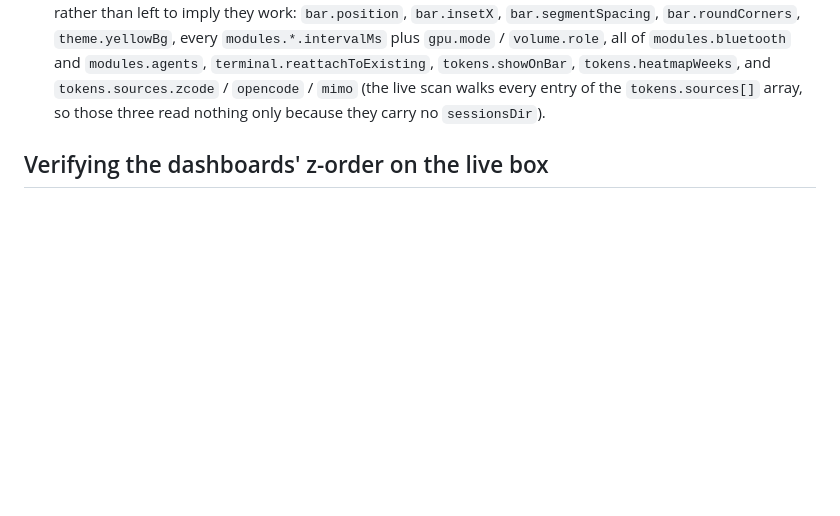
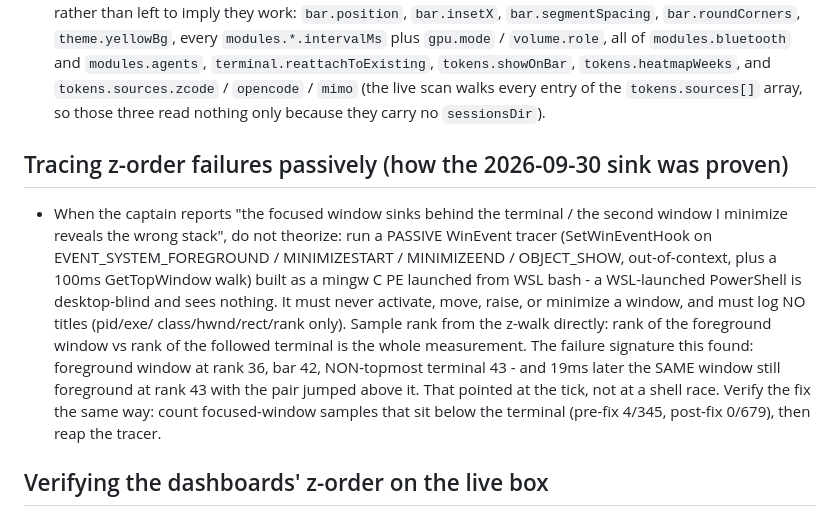
Before and after one commit to mnsky-tyan/chocobar, a Markdown page: AGENTS.md, the part around the change. Rendered like a GitHub page; blank space fills up the shorter version.

Commit message:
docs: record the passive z-order tracing recipe that proved the follow-tick sink
The 2026-09-30 'focused window sinks behind the terminal' bug was found and verified with a passive WinEvent tracer, not by theory: it caught the focused window dropping below a NON-topmost terminal 19ms after activation, which is what pointed at the follow tick's adjacency probe. Keep the recipe - where the tracer lives, why PowerShell-from-WSL is blind, the rank signature, and the before/after count that proves a fix.

```diff
--- a/AGENTS.md
+++ b/AGENTS.md
@@ -293,6 +293,24 @@ shipped bar. It is kept as the provenance of the Linux measurements quoted in
   `tokens.showOnBar`, `tokens.heatmapWeeks`, and `tokens.sources.zcode` /
   `opencode` / `mimo` (the live scan walks every entry of the `tokens.sources[]`
   array, so those three read nothing only because they carry no `sessionsDir`).
+
+
+## Tracing z-order failures passively (how the 2026-09-30 sink was proven)
+
+- When the captain reports "the focused window sinks behind the terminal / the
+  second window I minimize reveals the wrong stack", do not theorize: run a
+  PASSIVE WinEvent tracer (SetWinEventHook on EVENT_SYSTEM_FOREGROUND /
+  MINIMIZESTART / MINIMIZEEND / OBJECT_SHOW, out-of-context, plus a 100ms
+  GetTopWindow walk) built as a mingw C PE launched from WSL bash - a
+  WSL-launched PowerShell is desktop-blind and sees nothing. It must never
+  activate, move, raise, or minimize a window, and must log NO titles (pid/exe/
+  class/hwnd/rect/rank only). Sample rank from the z-walk directly: rank of the
+  foreground window vs rank of the followed terminal is the whole measurement.
+  The failure signature this found: foreground window at rank 36, bar 42,
+  NON-topmost terminal 43 - and 19ms later the SAME window still foreground at
+  rank 43 with the pair jumped above it. That pointed at the tick, not at a
+  shell race. Verify the fix the same way: count focused-window samples that sit
+  below the terminal (pre-fix 4/345, post-fix 0/679), then reap the tracer.
 
 
 ## Verifying the dashboards' z-order on the live box
```
